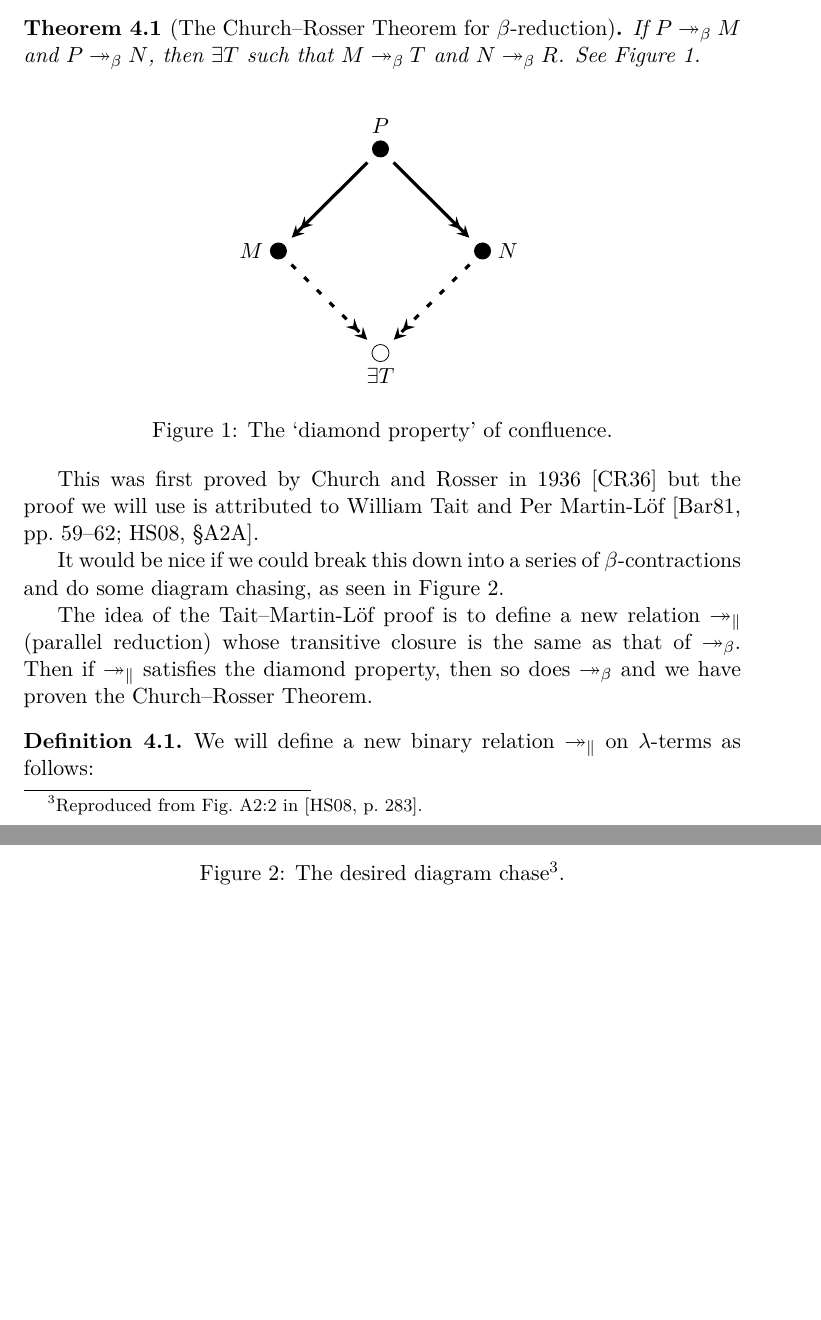
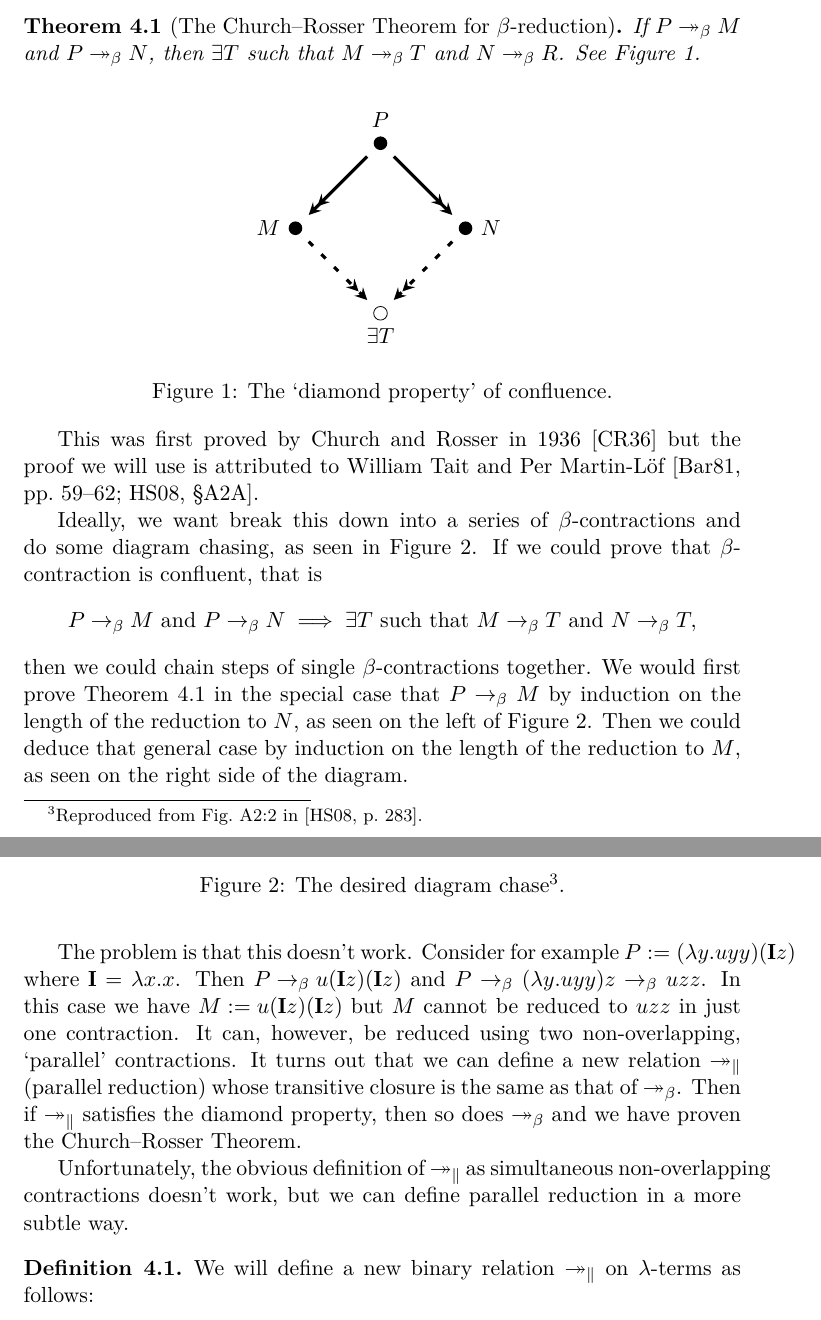
Before and after one commit to DoctorDalek1963/uni, a LaTeX document (second-year/MA262-Scientific-Communication/Essay/main.tex): two parts of pages 5 and 6 of 8 before the commit and two parts of pages 5 and 6 of 9 after it, joined at a grey line, cut so that both start at the same text, the shorter picture padded with empty space. Compiled offline with XeLaTeX; a missing font is replaced by an installed copy or a similar font.

Commit message:
Improve intro to proof sketch

```diff
--- a/second-year/MA262-Scientific-Communication/Essay/main.tex
+++ b/second-year/MA262-Scientific-Communication/Essay/main.tex
@@ -351,15 +351,15 @@ If $P \bred M$ and $P \bred N$, then $\exists T$ such that $M \bred T$ and $N \b
 \begin{figure}[htbp]
 \centering
 \begin{tikzpicture}
-    \node[label=above:$P$] (P) at (0, 1.8) {};
-    \node[label=left:$M$] (M) at (-1.8, 0) {};
-    \node[label=right:$N$] (N) at (1.8, 0) {};
-    \node[label=below:$\exists T$] (T) at (0, -1.8) {};
+    \node[label=above:$P$] (P) at (0, 1.5) {};
+    \node[label=left:$M$] (M) at (-1.5, 0) {};
+    \node[label=right:$N$] (N) at (1.5, 0) {};
+    \node[label=below:$\exists T$] (T) at (0, -1.5) {};
 
-    \fill (P) circle[radius=0.15];
-    \fill (M) circle[radius=0.15];
-    \fill (N) circle[radius=0.15];
-    \draw (T) circle[radius=0.15];
+    \fill (P) circle[radius=0.12];
+    \fill (M) circle[radius=0.12];
+    \fill (N) circle[radius=0.12];
+    \draw (T) circle[radius=0.12];
 
     \begin{scope}[
         ultra thick,
@@ -379,8 +379,6 @@ If $P \bred M$ and $P \bred N$, then $\exists T$ such that $M \bred T$ and $N \b
 \end{figure}
 
 This was first proved by \citeauthor{church-rosser-1936-some-properties-of-conversion} in \citeyear{church-rosser-1936-some-properties-of-conversion} \parencite{church-rosser-1936-some-properties-of-conversion} but the proof we will use is attributed to William Tait and Per Martin-L\"of \parencites[pp.~59--62]{barendregt-1981-lambda-calculus}[\S{}A2A]{hindley-seldin-2008-lambda-calculus-and-combinators}.
-
-It would be nice if we could break this down into a series of $\beta$-contractions and do some diagram chasing, as seen in Figure~\ref{fig:beta-contraction-diagram-chasing}.
 
 \begin{figure}[htbp]
 \centering
@@ -492,7 +490,11 @@ It would be nice if we could break this down into a series of $\beta$-contractio
 \end{figure}
 \footnotetext{Reproduced from Fig.~A2:2 in \parencite[p.~283]{hindley-seldin-2008-lambda-calculus-and-combinators}.}
 
-The idea of the Tait--Martin-L\"of proof is to define a new relation $\pred$ (parallel reduction) whose transitive closure is the same as that of $\bred$. Then if $\pred$ satisfies the diamond property, then so does $\bred$ and we have proven the Church--Rosser Theorem. % chktex 8
+Ideally, we want break this down into a series of $\beta$-contractions and do some diagram chasing, as seen in Figure~\ref{fig:beta-contraction-diagram-chasing}. If we could prove that $\beta$-contraction is confluent, that is \[ P \bcon M \text{ and } P \bcon N \implies \exists T \text{ such that } M \bcon T \text{ and } N \bcon T, \] then we could chain steps of single $\beta$-contractions together. We would first prove Theorem~\ref{thm:church-rosser-beta-reduction} in the special case that $P \bcon M$ by induction on the length of the reduction to $N$, as seen on the left of Figure~\ref{fig:beta-contraction-diagram-chasing}. Then we could deduce that general case by induction on the length of the reduction to $M$, as seen on the right side of the diagram.
+
+The problem is that this doesn't work. Consider for example ${P := (\lambda y . uyy) (\mathbf{I} z)}$ where $\mathbf{I} = \lambda x . x$. Then ${P \bcon u (\mathbf{I} z) (\mathbf{I} z)}$ and $P \bcon {(\lambda y . uyy) z} \bcon uzz$. In this case we have ${M := u (\mathbf{I} z) (\mathbf{I} z)}$ but $M$ cannot be reduced to $uzz$ in just one contraction. It can, however, be reduced using two non-overlapping, `parallel' contractions. It turns out that we can define a new relation $\pred$ (parallel reduction) whose transitive closure is the same as that of $\bred$. Then if $\pred$ satisfies the diamond property, then so does $\bred$ and we have proven the Church--Rosser Theorem.
+
+Unfortunately, the obvious definition of $\pred$ as simultaneous non-overlapping contractions doesn't work, but we can define parallel reduction in a more subtle way. % chktex 8
 
 \begin{defn}
 We will define a new binary relation $\pred$ on $\lambda$-terms as follows:
```
